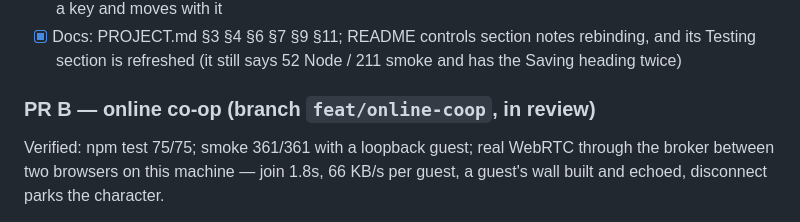
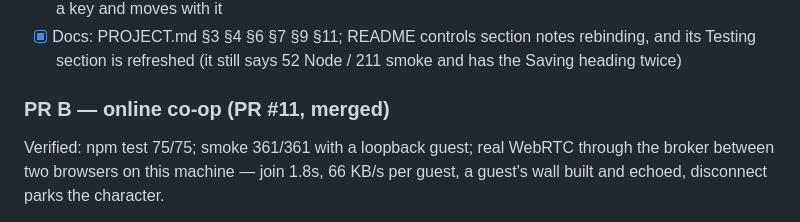
Before and after one commit to dunnston/zombie-game, a Markdown page: tasks/todo.md, the part around the change. Rendered like a GitHub page.

```diff
--- a/tasks/todo.md
+++ b/tasks/todo.md
@@ -68,7 +68,7 @@ different single player saves. I should be able to delete saves as well."
       and its Testing section is refreshed (it still says 52 Node / 211 smoke and
       has the Saving heading twice)
 
-### PR B — online co-op  (branch `feat/online-coop`, in review)
+### PR B — online co-op  (PR #11, merged)
 
 Verified: npm test 75/75; smoke 361/361 with a loopback guest; real WebRTC
 through the broker between two browsers on this machine — join 1.8s, 66 KB/s
```
Also changed, not shown: PROJECT.md (+4 -3 lines).
